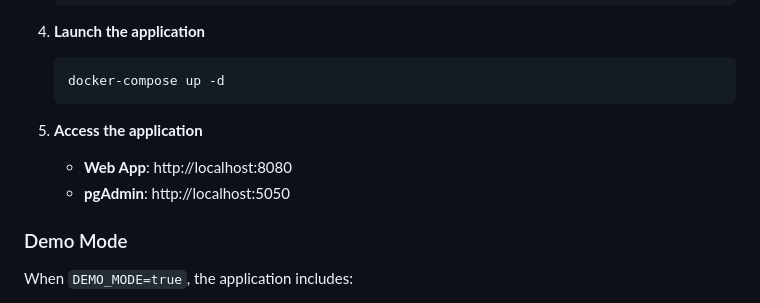
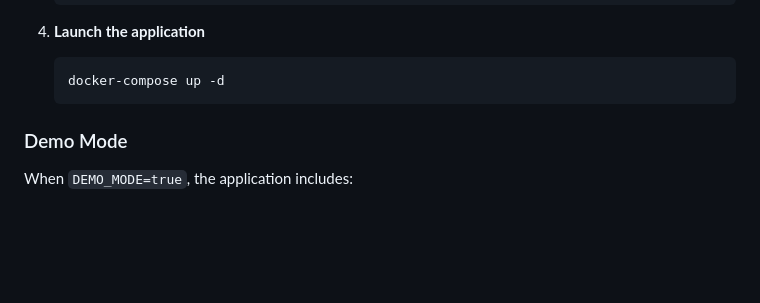
Before and after one commit to neliodass/KasaRazem, a Markdown page: README.md, the part around one of its changes. Rendered like a GitHub page; blank space fills up the shorter version.

Commit message:
remove outdated access instructions and add a separator in README.md

````diff
--- a/README.md
+++ b/README.md
@@ -162,9 +162,6 @@ KasaRazem (Polish: "Cash Together") is a modern web application designed to simp
    docker-compose up -d
    ```
 
-5. **Access the application**
-   - **Web App**: http://localhost:8080
-   - **pgAdmin**: http://localhost:5050
 
 ### Demo Mode
 
````
Also changed, not shown: other parts of README.md (+1 -1 lines).
